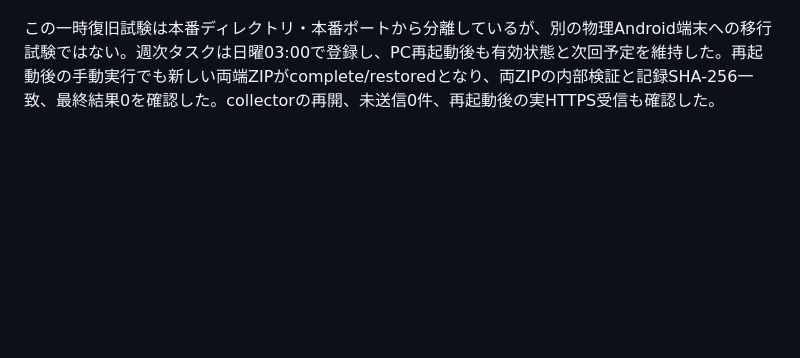
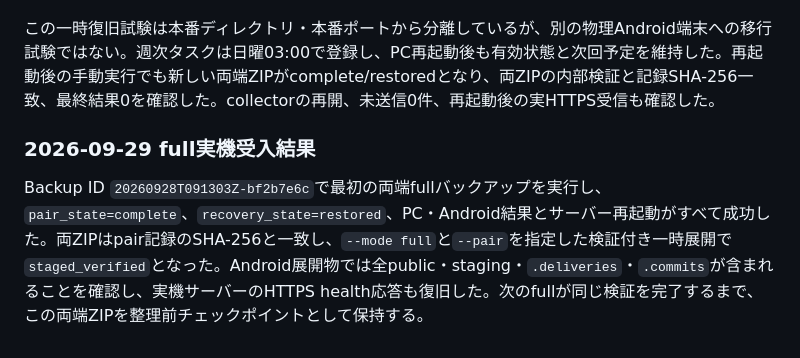
Before and after one commit to tabenishi02/CodexMobileDashboard, a Markdown page: docs/BACKUP_RESTORE.md, the part around the change. GitHub-like rendering; blank space fills up the shorter version.

```diff
--- a/docs/BACKUP_RESTORE.md
+++ b/docs/BACKUP_RESTORE.md
@@ -80,3 +80,7 @@ HTTP復元テストは一時ループバック用で、本番はHTTPS必須。
 - 検証済み展開物から同一Android上の分離ディレクトリ・別ポートに一時HTTPSサーバーを構成した。復元したPC側CA・Token・キューから実HTTPS再送とcommitを行い、キュー解消、health、HTML、`dashboard.json`、`metadata.json`、currentの一致を確認した。復元した推論台帳のcombined-turnキャッシュも再利用できた。一時環境は確認後に停止・削除した。
 
 この一時復旧試験は本番ディレクトリ・本番ポートから分離しているが、別の物理Android端末への移行試験ではない。週次タスクは日曜03:00で登録し、PC再起動後も有効状態と次回予定を維持した。再起動後の手動実行でも新しい両端ZIPがcomplete/restoredとなり、両ZIPの内部検証と記録SHA-256一致、最終結果0を確認した。collectorの再開、未送信0件、再起動後の実HTTPS受信も確認した。
+
+### 2026-09-29 full実機受入結果
+
+Backup ID `20260928T091303Z-bf2b7e6c`で最初の両端fullバックアップを実行し、`pair_state=complete`、`recovery_state=restored`、PC・Android結果とサーバー再起動がすべて成功した。両ZIPはpair記録のSHA-256と一致し、`--mode full`と`--pair`を指定した検証付き一時展開で`staged_verified`となった。Android展開物では全public・staging・`.deliveries`・`.commits`が含まれることを確認し、実機サーバーのHTTPS health応答も復旧した。次のfullが同じ検証を完了するまで、この両端ZIPを整理前チェックポイントとして保持する。
```
Also changed, not shown: TASKS.md (+2 -2 lines), docs/BACKUP_DESIGN.md (+1 -1 lines).
